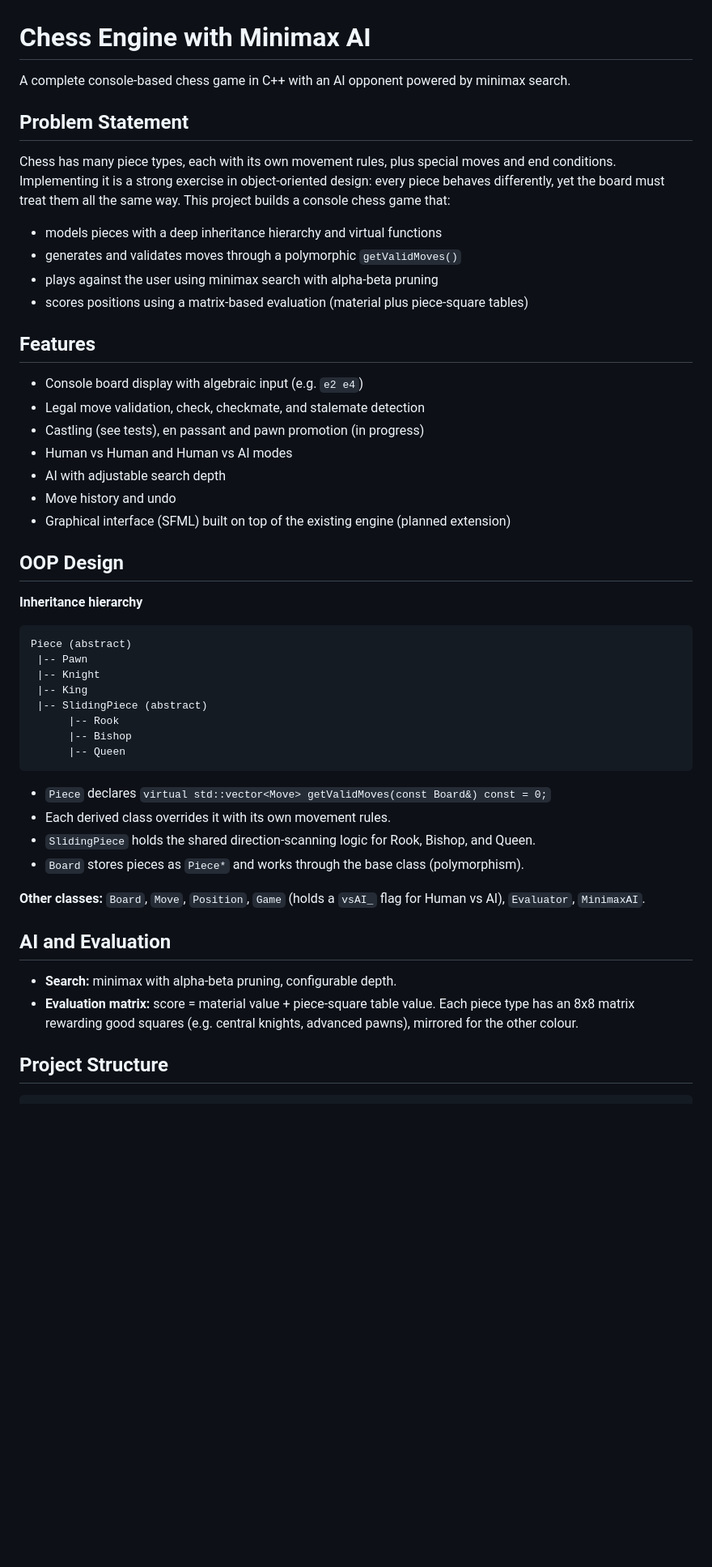
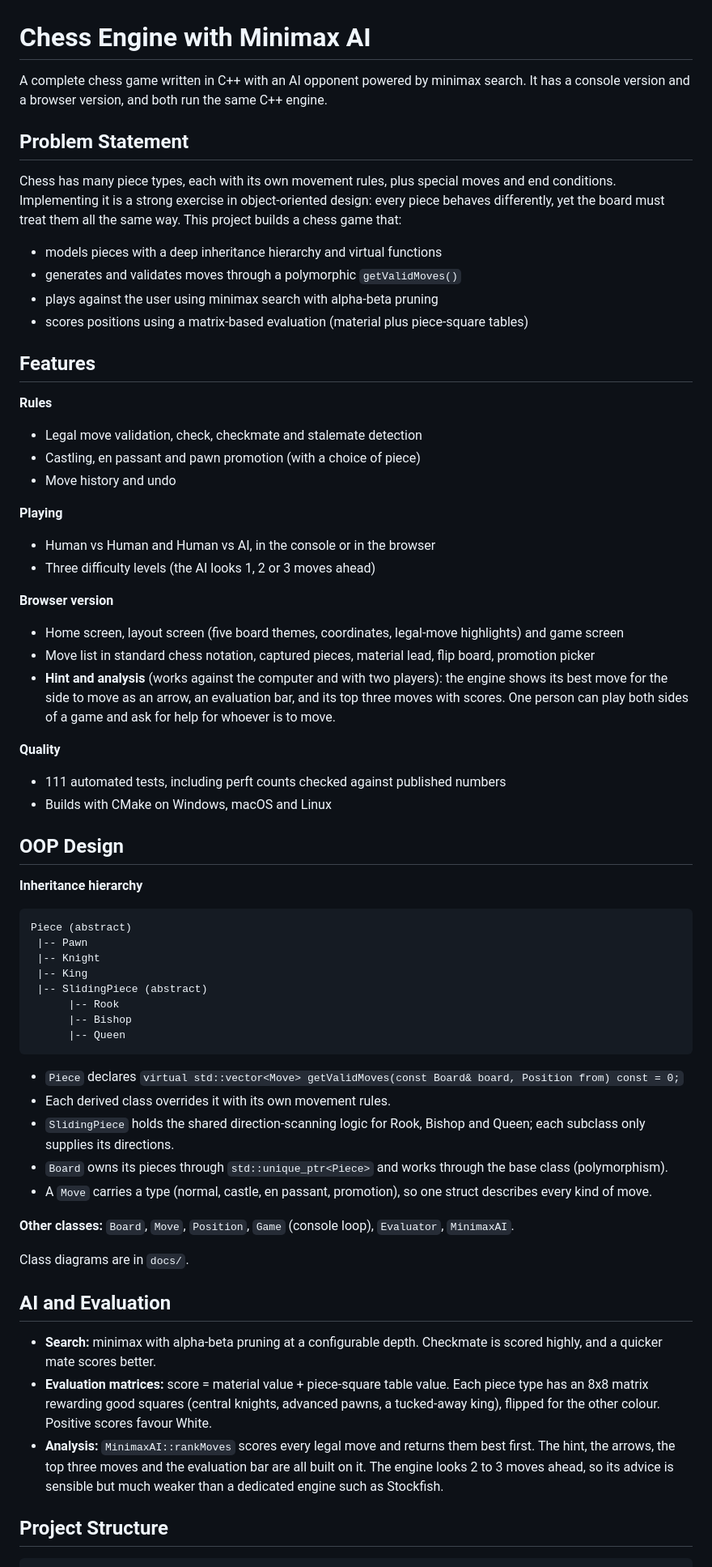
Before and after one commit to pathakdiksha268-beep/Chess-game-engine, a Markdown page: README.md, the part around one of its changes. Shown at 81% size. Rendered like a GitHub page; blank space fills up the shorter version.

````diff
--- a/README.md
+++ b/README.md
@@ -1,10 +1,10 @@
 # Chess Engine with Minimax AI
 
-A complete console-based chess game in C++ with an AI opponent powered by minimax search.
+A complete chess game written in C++ with an AI opponent powered by minimax search. It has a console version and a browser version, and both run the same C++ engine.
 
 ## Problem Statement
 
-Chess has many piece types, each with its own movement rules, plus special moves and end conditions. Implementing it is a strong exercise in object-oriented design: every piece behaves differently, yet the board must treat them all the same way. This project builds a console chess game that:
+Chess has many piece types, each with its own movement rules, plus special moves and end conditions. Implementing it is a strong exercise in object-oriented design: every piece behaves differently, yet the board must treat them all the same way. This project builds a chess game that:
 
 - models pieces with a deep inheritance hierarchy and virtual functions
 - generates and validates moves through a polymorphic `getValidMoves()`
@@ -13,13 +13,23 @@ Chess has many piece types, each with its own movement rules, plus special moves
 
 ## Features
 
-- Console board display with algebraic input (e.g. `e2 e4`)
-- Legal move validation, check, checkmate, and stalemate detection
-- Castling (see tests), en passant and pawn promotion (in progress)
-- Human vs Human and Human vs AI modes
-- AI with adjustable search depth
+**Rules**
+- Legal move validation, check, checkmate and stalemate detection
+- Castling, en passant and pawn promotion (with a choice of piece)
 - Move history and undo
-- Graphical interface (SFML) built on top of the existing engine (planned extension)
+
+**Playing**
+- Human vs Human and Human vs AI, in the console or in the browser
+- Three difficulty levels (the AI looks 1, 2 or 3 moves ahead)
+
+**Browser version**
+- Home screen, layout screen (five board themes, coordinates, legal-move highlights) and game screen
+- Move list in standard chess notation, captured pieces, material lead, flip board, promotion picker
+- **Hint and analysis** (works against the computer and with two players): the engine shows its best move for the side to move as an arrow, an evaluation bar, and its top three moves with scores. One person can play both sides of a game and ask for help for whoever is to move.
+
+**Quality**
+- 111 automated tests, including perft counts checked against published numbers
+- Builds with CMake on Windows, macOS and Linux
 
 ## OOP Design
 
@@ -36,18 +46,21 @@ Piece (abstract)
       |-- Queen
 ```
 
-- `Piece` declares `virtual std::vector<Move> getValidMoves(const Board&) const = 0;`
+- `Piece` declares `virtual std::vector<Move> getValidMoves(const Board& board, Position from) const = 0;`
 - Each derived class overrides it with its own movement rules.
-- `SlidingPiece` holds the shared direction-scanning logic for Rook, Bishop, and Queen.
-- `Board` stores pieces as `Piece*` and works through the base class (polymorphism).
+- `SlidingPiece` holds the shared direction-scanning logic for Rook, Bishop and Queen; each subclass only supplies its directions.
+- `Board` owns its pieces through `std::unique_ptr<Piece>` and works through the base class (polymorphism).
+- A `Move` carries a type (normal, castle, en passant, promotion), so one struct describes every kind of move.
 
+**Other classes:** `Board`, `Move`, `Position`, `Game` (console loop), `Evaluator`, `MinimaxAI`.
 
-**Other classes:** `Board`, `Move`, `Position`, `Game` (holds a `vsAI_` flag for Human vs AI), `Evaluator`, `MinimaxAI`.
+Class diagrams are in `docs/`.
 
 ## AI and Evaluation
 
-- **Search:** minimax with alpha-beta pruning, configurable depth.
-- **Evaluation matrix:** score = material value + piece-square table value. Each piece type has an 8x8 matrix rewarding good squares (e.g. central knights, advanced pawns), mirrored for the other colour.
+- **Search:** minimax with alpha-beta pruning at a configurable depth. Checkmate is scored highly, and a quicker mate scores better.
+- **Evaluation matrices:** score = material value + piece-square table value. Each piece type has an 8x8 matrix rewarding good squares (central knights, advanced pawns, a tucked-away king), flipped for the other colour. Positive scores favour White.
+- **Analysis:** `MinimaxAI::rankMoves` scores every legal move and returns them best first. The hint, the arrows, the top three moves and the evaluation bar are all built on it. The engine looks 2 to 3 moves ahead, so its advice is sensible but much weaker than a dedicated engine such as Stockfish.
 
 ## Project Structure
 
````
Also changed, not shown: other parts of README.md (+61 -12 lines).
